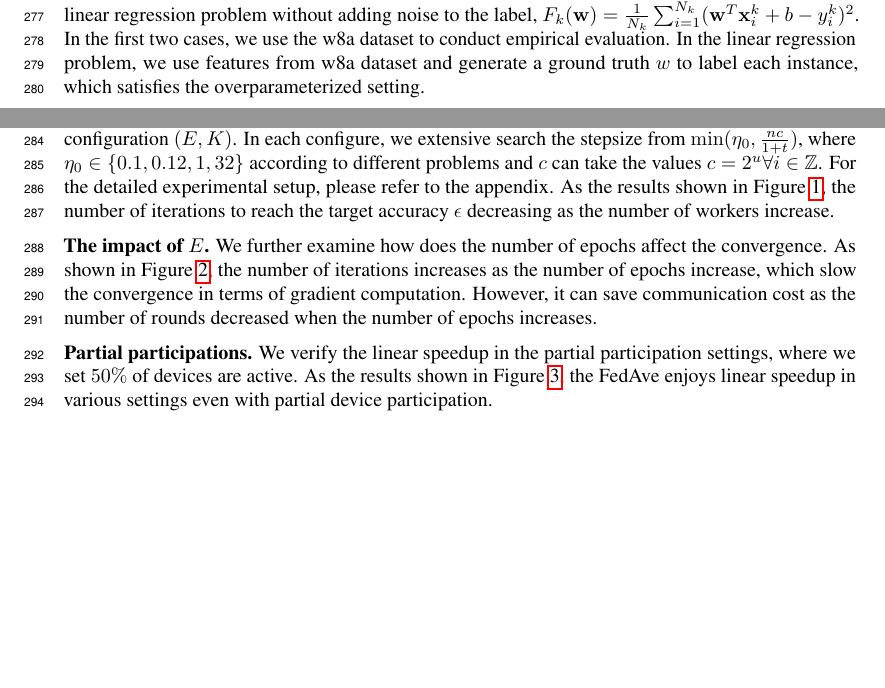
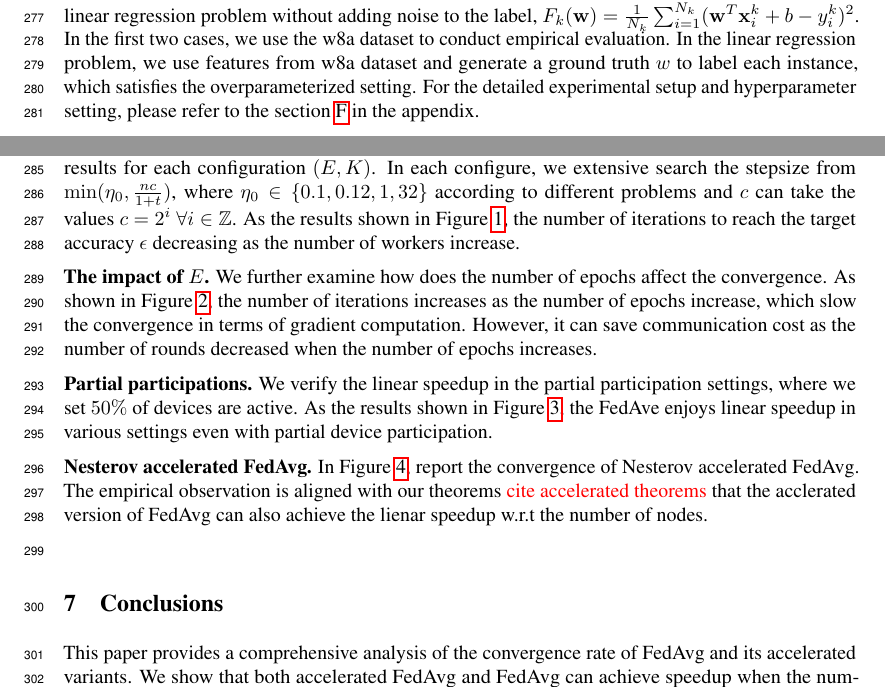
Before and after one commit to KaixiangLin/federated-learning, a LaTeX paper (source/main.tex, which reads source/sec_conclude.tex, source/sec_exp.tex): two parts of page 9 of 60, joined at a grey line, cut so that both start at the same text, the shorter picture padded with empty space. Compiled offline with pdfLaTeX.

Commit message:
add conclusion

```diff
--- /dev/null
+++ b/source/sec_conclude.tex
@@ -0,0 +1,3 @@
+% !TEX ROOT=./main.tex
+
+\section{Conclusions}
--- a/source/sec_exp.tex
+++ b/source/sec_exp.tex
@@ -23,17 +23,19 @@ the linear regression problem without adding noise to the label, $F_k(\vw) =
 two cases, we use the w8a dataset to conduct empirical evaluation.
 In the linear regression problem, we use features from w8a dataset and
 generate a ground truth $w$ to label each instance, which satisfies the
-overparameterized setting.
+overparameterized setting. For the detailed experimental setup and
+hyperparameter setting, please refer to the section~\ref{sec:expsupp} in the
+appendix.
 
-% where we generated i.i.d. data $\vx_i^k$ for all devices. At each communication round, all devices participated
-% in synchronization.
-\textbf{Linear speedup.} To verify the linear speedup results in Theorem~\ref{th:strongcvxsmth}~\ref{th:cvxsmoth}~\ref{th:fedmasslr}, we evaluate the number of iterations needed to reach
-$\epsilon$-accuracy in three objectives. We initialize all runs with $w_0 = \textbf{0}_d$ and measure. For each configuration, we run three random seeds and report
+
+% ~\ref{th:strongcvxsmth}~\ref{th:cvxsmoth}~\ref{th:fedmasslr}
+\textbf{Linear speedup.} To verify the linear speedup results in Theorems
+\lkxcom{cite sgd theorems}, we evaluate the number of iterations needed to reach
+$\epsilon$-accuracy in three objectives. We initialize all runs with $\vw_0 = \textbf{0}_d$ and measure. For each configuration, we run three random seeds and report
 the best seed results for each configuration $(E, K)$. In each configure, we
 extensive search the stepsize from $\min(\eta_0, \frac{nc}{1 + t})$, where
 $\eta_0 \in \{0.1, 0.12, 1, 32 \}$ according to different problems and $c$ can
-take the values $c = 2^u \forall i \in \ZZ$. For the detailed experimental setup,
-please refer to the appendix. As the results shown in Figure~\ref{fig:speedup},
+take the values $c = 2^i \ \forall i \in \ZZ$. As the results shown in Figure~\ref{fig:speedup},
 the number of iterations to reach the target accuracy $\epsilon$ decreasing
 as the number of workers increase.
 
@@ -50,7 +52,10 @@ are active. As the results shown in Figure~\ref{fig:partial}, the
 FedAve enjoys linear speedup in various settings even with partial
 device participation.
 
-
+\textbf{Nesterov accelerated FedAvg.} In Figure~\ref{fig:nesterov},
+report the convergence of Nesterov accelerated FedAvg. The empirical
+observation is aligned with our theorems \lkxcom{cite accelerated theorems} that the acclerated version of FedAvg can also achieve the lienar speedup
+w.r.t the number of nodes.
 
 \begin{figure}
 \centering
```
Also changed, not shown: source/main.tex (+2 -1 lines), source/ref.bib (+6 -0 lines), source/sec_exp_details.tex (+0 -2 lines), source/sec_conclude.tex (8 more changed lines), source/sec_exp.tex (2 more changed lines).
